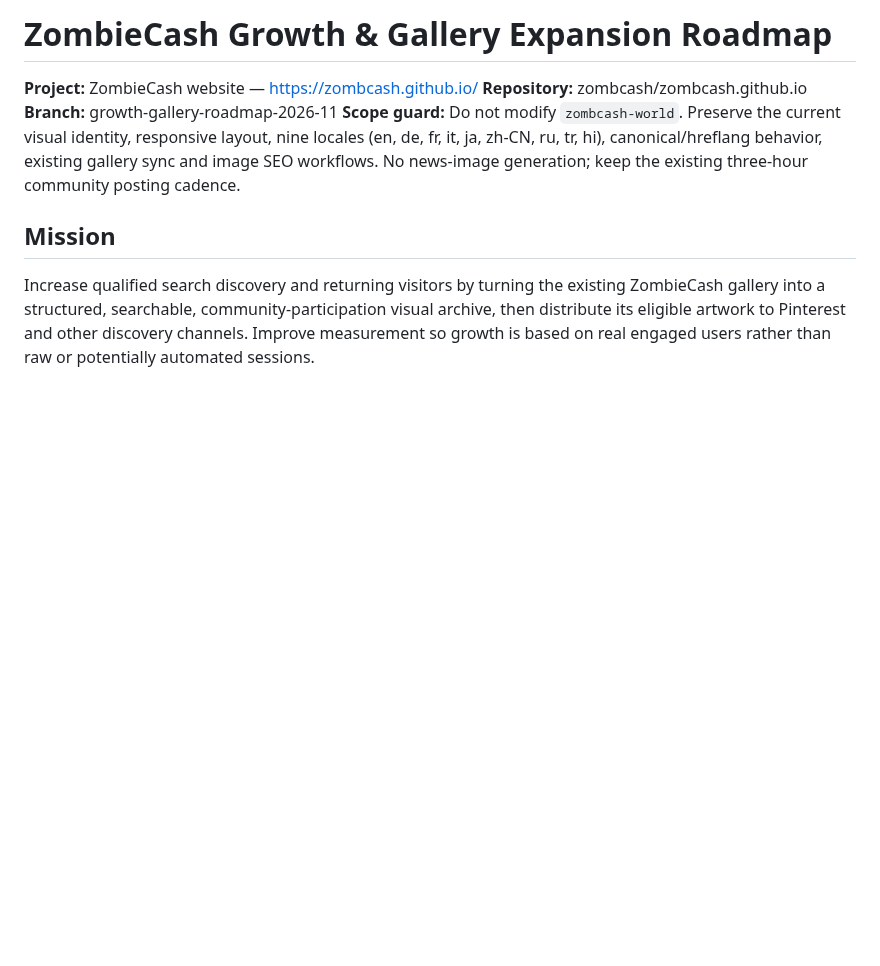
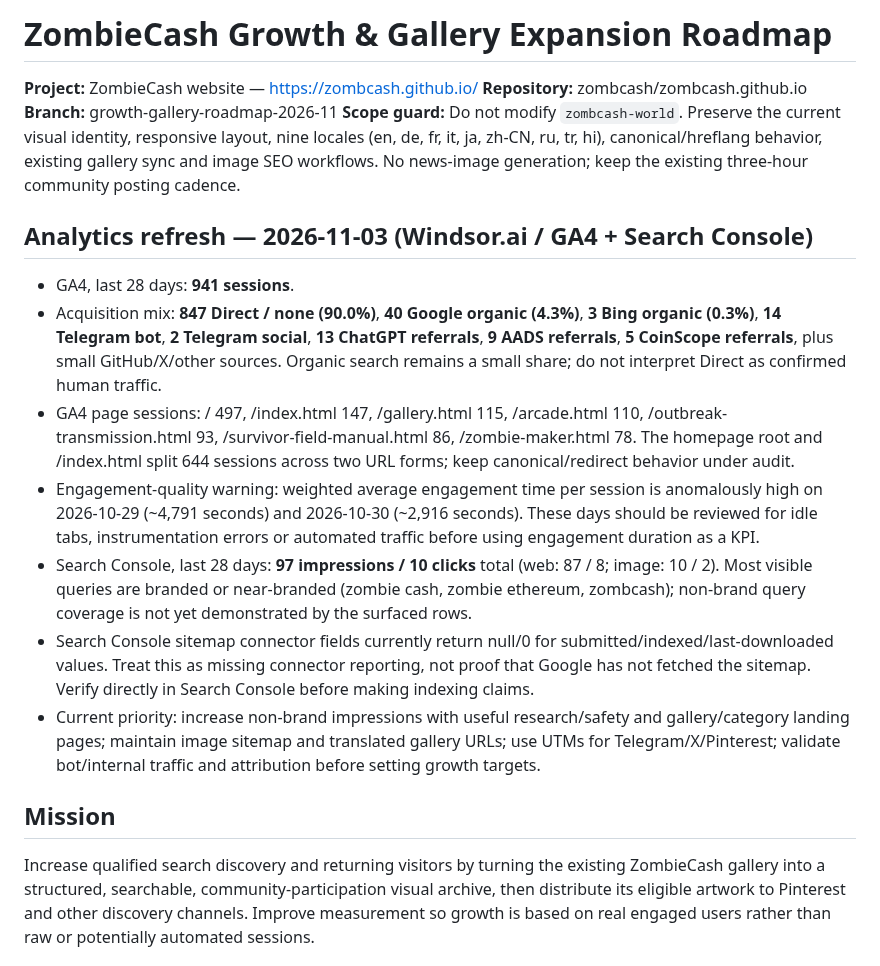
Before and after one commit to zombcash/zombcash.github.io, a Markdown page: GROWTH-AND-GALLERY-ROADMAP.md, the part around the change. GitHub-like rendering; blank space fills up the shorter version.

Commit message:
Add current 28-day GA4 and Search Console growth baseline

```diff
--- a/GROWTH-AND-GALLERY-ROADMAP.md
+++ b/GROWTH-AND-GALLERY-ROADMAP.md
@@ -3,6 +3,17 @@
 **Repository:** zombcash/zombcash.github.io
 **Branch:** growth-gallery-roadmap-2026-11
 **Scope guard:** Do not modify `zombcash-world`. Preserve the current visual identity, responsive layout, nine locales (en, de, fr, it, ja, zh-CN, ru, tr, hi), canonical/hreflang behavior, existing gallery sync and image SEO workflows. No news-image generation; keep the existing three-hour community posting cadence.
+
+
+## Analytics refresh — 2026-11-03 (Windsor.ai / GA4 + Search Console)
+
+- GA4, last 28 days: **941 sessions**.
+- Acquisition mix: **847 Direct / none (90.0%)**, **40 Google organic (4.3%)**, **3 Bing organic (0.3%)**, **14 Telegram bot**, **2 Telegram social**, **13 ChatGPT referrals**, **9 AADS referrals**, **5 CoinScope referrals**, plus small GitHub/X/other sources. Organic search remains a small share; do not interpret Direct as confirmed human traffic.
+- GA4 page sessions: / 497, /index.html 147, /gallery.html 115, /arcade.html 110, /outbreak-transmission.html 93, /survivor-field-manual.html 86, /zombie-maker.html 78. The homepage root and /index.html split 644 sessions across two URL forms; keep canonical/redirect behavior under audit.
+- Engagement-quality warning: weighted average engagement time per session is anomalously high on 2026-10-29 (~4,791 seconds) and 2026-10-30 (~2,916 seconds). These days should be reviewed for idle tabs, instrumentation errors or automated traffic before using engagement duration as a KPI.
+- Search Console, last 28 days: **97 impressions / 10 clicks** total (web: 87 / 8; image: 10 / 2). Most visible queries are branded or near-branded (zombie cash, zombie ethereum, zombcash); non-brand query coverage is not yet demonstrated by the surfaced rows.
+- Search Console sitemap connector fields currently return null/0 for submitted/indexed/last-downloaded values. Treat this as missing connector reporting, not proof that Google has not fetched the sitemap. Verify directly in Search Console before making indexing claims.
+- Current priority: increase non-brand impressions with useful research/safety and gallery/category landing pages; maintain image sitemap and translated gallery URLs; use UTMs for Telegram/X/Pinterest; validate bot/internal traffic and attribution before setting growth targets.
 
 ## Mission
 Increase qualified search discovery and returning visitors by turning the existing ZombieCash gallery into a structured, searchable, community-participation visual archive, then distribute its eligible artwork to Pinterest and other discovery channels. Improve measurement so growth is based on real engaged users rather than raw or potentially automated sessions.
```
